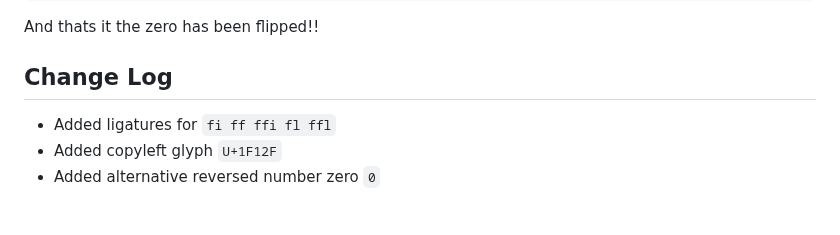
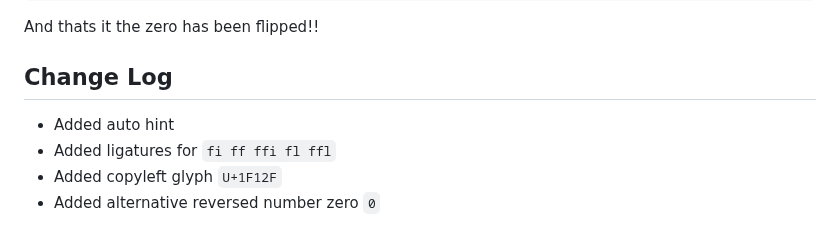
Before and after one commit to tryoxiss/atkinson-hyperlegible-pro, a Markdown page: README.md, the part around the change. Drawn GitHub-style.

```diff
--- a/README.md
+++ b/README.md
@@ -46,6 +46,7 @@ And thats it the zero has been flipped!!
 
 ## Change Log
 
+* Added auto hint
 * Added ligatures for `fi ff ffi fl ffl`
 * Added copyleft glyph `U+1F12F`
 * Added alternative reversed number zero `0`
```
